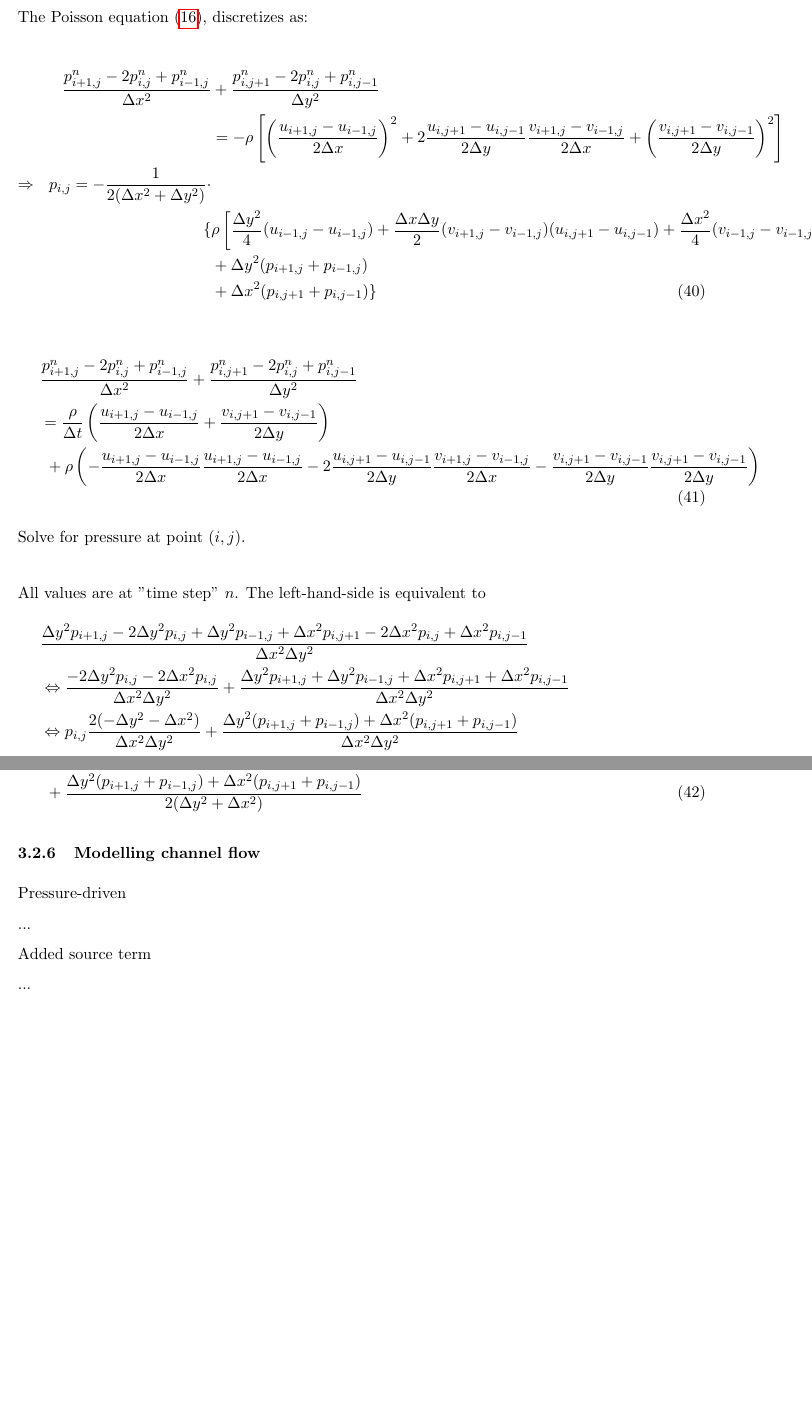
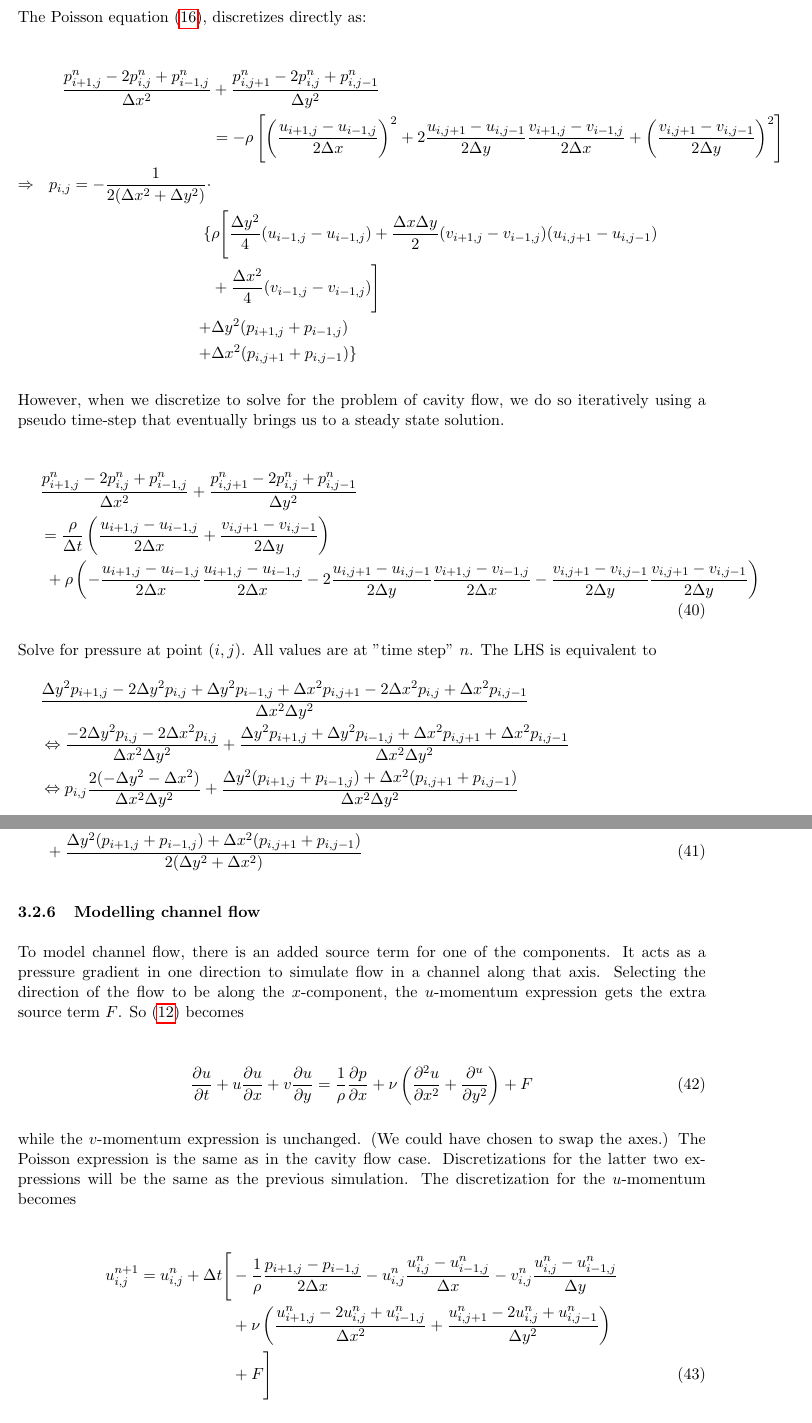
Before and after one commit to cphl/cfd, a LaTeX document (report.tex): two parts of pages 12 and 13 of 14, joined at a grey line, cut so that both start at the same text, the shorter picture padded with empty space. Compiled offline with pdfLaTeX.

Commit message:
Discretized N-S channel flow

```diff
--- a/report.tex
+++ b/report.tex
@@ -702,7 +702,7 @@ v^{n+1}_{i,j} = v^n_{i,j} + \Delta t \Biggl[
 	 \Biggr]
 \end{align}
 
-The Poisson equation (\ref{poisson_continuous_2-component}), discretizes as:
+The Poisson equation \eqref{poisson_continuous_2-component}, discretizes directly as:
 
 %%%%%%%%%%%%%%%%%%%%%%%%%%%%%%%%%%%%%%%%%%%%%%%%%%%%%%%%%%%%%
 %%% My derivation from the continuous Poisson, no extras: %%%
@@ -717,25 +717,28 @@ The Poisson equation (\ref{poisson_continuous_2-component}), discretizes as:
 	   \right] \\ \nonumber
 \Rightarrow ~~
 p_{i,j} = -\frac{1}{2(\Delta x^2 + \Delta y^2)} \cdot &
-	\\
+	\\ \nonumber
 	\lbrace&
-		\rho \left[ \frac{\Delta y^2}{4} (u_{i-1,j} - u_{i-1,j})
-					+ \frac{\Delta x \Delta y}{2} (v_{i+1,j} - v_{i-1,j})(u_{i,j+1} - u_{i,j-1})
-					+ \frac{\Delta x^2}{4} (v_{i-1,j} - v_{i-1,j})
-			 \right]
+		\rho \Biggl[ \frac{\Delta y^2}{4} (u_{i-1,j} - u_{i-1,j})
+			+ \frac{\Delta x \Delta y}{2} (v_{i+1,j} - v_{i-1,j})(u_{i,j+1} - u_{i,j-1})\\
+					&+ \frac{\Delta x^2}{4} (v_{i-1,j} - v_{i-1,j})
+			 \Biggr]
 			 												\nonumber \\
-		&+ \Delta y^2 (p_{i+1,j} + p_{i-1,j})
+		+& \Delta y^2 (p_{i+1,j} + p_{i-1,j})
 															\nonumber \\
-		&+ \Delta x^2 (p_{i,j+1} + p_{i,j-1})
-	\rbrace
+		+& \Delta x^2 (p_{i,j+1} + p_{i,j-1})
+	\rbrace \nonumber
 \end{align}
 %%%%%%%%%%%%%%%%%%%%%%%%%%%%%%%%%%%%%%%%%%%%%%%%%%%%%%%%%%%%%%%%%%%%%%%%%%%%%%%%%%
 %%% Continue with provided reference: the computation gives the cavity result. %%%
 %%%%%%%%%%%%%%%%%%%%%%%%%%%%%%%%%%%%%%%%%%%%%%%%%%%%%%%%%%%%%%%%%%%%%%%%%%%%%%%%%%
 
+However, when we discretize to solve for the problem of cavity flow, we do so iteratively
+using a pseudo time-step that eventually brings us to a steady state solution.
+
 %%%%%%%%%%%%%%%%%%%%%%%%%%%%%%%%%%%%%%%%%%%%%%%%%%%%%%%%%%%%%%%%%%%%%%%%%%%%%%%%%%%%%%%%%
-%%% This is following the reference, not sure how to explain appearance of time term. %%%
-%%% Possibly it's specified in the 'b' for this problem.                              %%%
+%%% Following the reference, not sure how to justify appearance of time term properly %%%
+%%% It's specified in the 'b' for this problem, in the discretized version only.      %%%
 %%%%%%%%%%%%%%%%%%%%%%%%%%%%%%%%%%%%%%%%%%%%%%%%%%%%%%%%%%%%%%%%%%%%%%%%%%%%%%%%%%%%%%%%%
 \begin{align}
 &\frac{p_{i+1,j}^{n} - 2p_{i,j}^n + p_{i-1,j}^{n}}{\Delta x^2}
@@ -749,8 +752,8 @@ p_{i,j} = -\frac{1}{2(\Delta x^2 + \Delta y^2)} \cdot &
 	   -2\frac{u_{i,j+1} - u_{i,j-1}}{2\Delta y} \frac{v_{i+1,j} - v_{i-1,j}}{2\Delta x}
 	   - \frac{v_{i,j+1} - v_{i,j-1}}{2\Delta y} \frac{v_{i,j+1} - v_{i,j-1}}{2\Delta y}
 	   \right)
-\intertext{Solve for pressure at point $(i,j)$.}
-\intertext{All values are at "time step" $n$. The left-hand-side is equivalent to}
+\intertext{Solve for pressure at point $(i,j)$.
+All values are at "time step" $n$. The LHS is equivalent to}
 &\frac{\Delta y^2 p_{i+1,j} - 2\Delta y^2 p_{i,j} + \Delta y^2 p_{i-1,j}
 	 + \Delta x^2 p_{i,j+1} - 2\Delta x^2 p_{i,j} + \Delta x^2 p_{i,j-1}}
       {\Delta x^2\Delta y^2}										\nonumber \\
@@ -795,14 +798,33 @@ p_{i,j} &= \frac{-\Delta x^2\Delta y^2}{2 (\Delta y^2 +\Delta x^2)} \Biggl[
 
 
 \subsubsection{Modelling channel flow}
-Pressure-driven
+To model channel flow, there is an added source term for one of the components. It acts
+as a pressure gradient in one direction to simulate flow in a channel along that axis.
+Selecting the direction of the flow to be along the $x$-component, the $u$-momentum
+expression gets the extra source term $F$. So \eqref{component-1_consmom} becomes
 
-...
+\begin{align}
+\D[u]{t} + u \D[u]{x} + v \D[u]{y}
+	= \frac{1}{\rho} \D[p]{x} + \nu \left(\D[^2u]{x^2} + \D[^u]{y^2} \right) + F
+\end{align}
 
-Added source term
+while the $v$-momentum expression is unchanged. (We could have chosen to swap the axes.)
+The Poisson expression is the same as in the cavity flow case. Discretizations for the
+latter two expressions will be the same as the previous simulation. The discretization
+for the $u$-momentum becomes
 
-...
+\begin{align}
+u^{n+1}_{i,j} = u^n_{i,j} + \Delta t \Biggl[
+	&- \frac{1}{\rho}  \frac{p_{i+1,j}-p_{i-1,j}}{2 \Delta x}
+	- u^n_{i,j} \frac{u^n_{i,j}-u^n_{i-1,j}}{\Delta x}%
+	- v^n_{i,j} \frac{u^n_{i,j}-u^n_{i-1,j}}{\Delta y} 			\nonumber \\
+	&+ \nu \left( \frac{u^n_{i+1,j} - 2u^n_{i,j} + u^n_{i-1,j}}{\Delta x^2}
+	+ \frac{u^n_{i,j+1} - 2u^n_{i,j} + u^n_{i,j-1}}{\Delta y^2} \right) \nonumber \\
+	&+ F
+	 \Biggr]
+\end{align}
 
+so there is an addition amount $F\Delta t$ for the $u$-velocity every time step.
 
 \subsection{CFL condition}
 choosing constant for CFL, motivation
```
